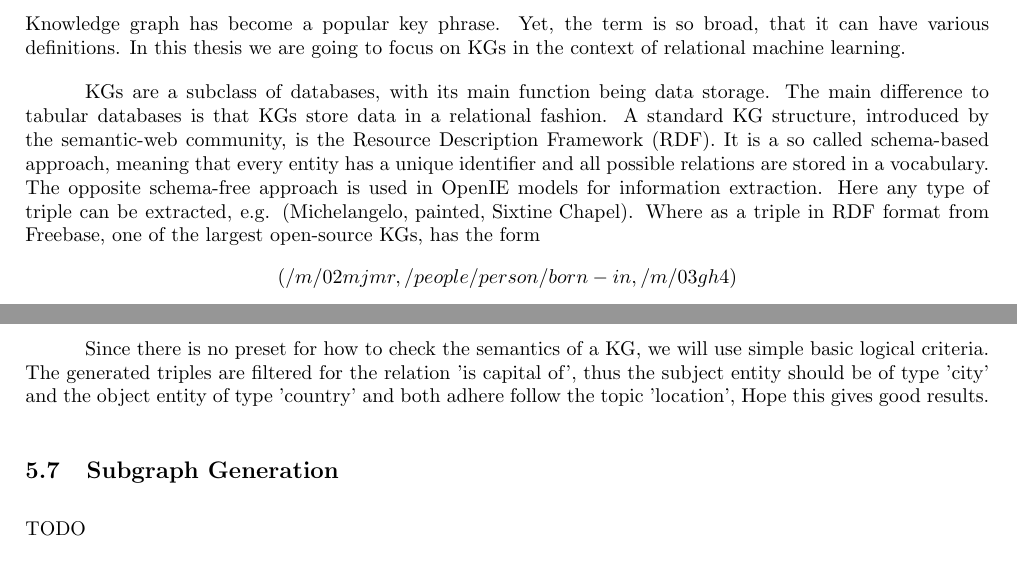
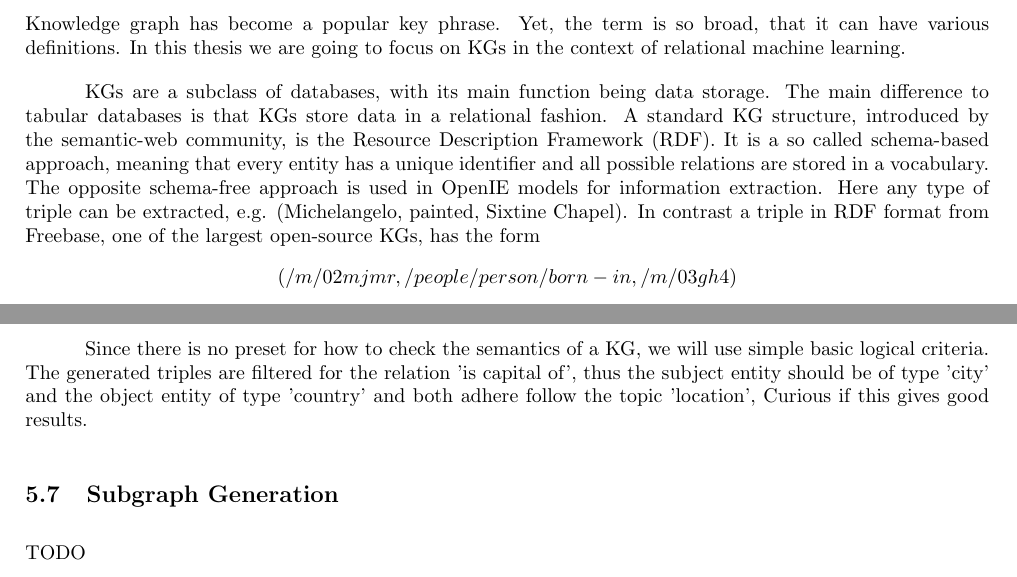
Before and after one commit to 3lLobo/Thesis, a LaTeX document (main.tex, which reads sections/section3.tex, sections/section5.tex): two parts of pages 8 and 25 of 27, joined at a grey line, cut so that both start at the same text. Compiled offline with pdfLaTeX.

Commit message:
Good morning :sun_with_face:

```diff
--- a/sections/section3.tex
+++ b/sections/section3.tex
@@ -13,7 +14,7 @@ Knowledge graph has become a popular key phrase. Yet, the term is so broad, that
 
 % What is a KG
 KGs are a subclass of databases, with its main function being data storage. The main difference to tabular databases is that KGs store data in a relational fashion. A standard KG structure, introduced by the semantic-web community, is the Resource
-Description Framework (RDF). It is a so called schema-based approach, meaning that every entity has a unique identifier and all possible relations are stored in a vocabulary. The opposite schema-free approach is used in OpenIE models for information extraction. Here any type of triple can be extracted, e.g.  \text{(Michelangelo,  painted,    Sixtine Chapel)}. Where as a triple in RDF format from Freebase, one of the largest open-source KGs, has the form
+Description Framework (RDF). It is a so called schema-based approach, meaning that every entity has a unique identifier and all possible relations are stored in a vocabulary. The opposite schema-free approach is used in OpenIE models for information extraction. Here any type of triple can be extracted, e.g.  \text{(Michelangelo,  painted,    Sixtine Chapel)}. In contrast a triple in RDF format from Freebase, one of the largest open-source KGs, has the form
 \begin{equation*}
     (/m/02mjmr, /people/person/born-in, /m/03gh4)
 \end{equation*}
--- a/sections/section5.tex
+++ b/sections/section5.tex
@@ -223,7 +223,7 @@ Check if generated triples follow basic logic.
 
 Since there is no preset for how to check the semantics of a KG, we will use simple basic logical criteria.
 The generated triples are filtered for the relation 'is capital of', thus the subject entity should be of type 'city' and the object entity of type 'country' and both adhere follow the topic 'location',
-Hope this gives good results.
+Curious if this gives good results.
 
 
 \subsection{Subgraph Generation}
```
Also changed, not shown: main.tex (+1 -2 lines), sections/section1.tex (+1 -1 lines), sections/section7.tex (+1 -0 lines), data/varDistmult_scores.csv (line endings or trailing spaces), main.pdf, sections/section3.tex (1 more changed lines), 1 other file.
